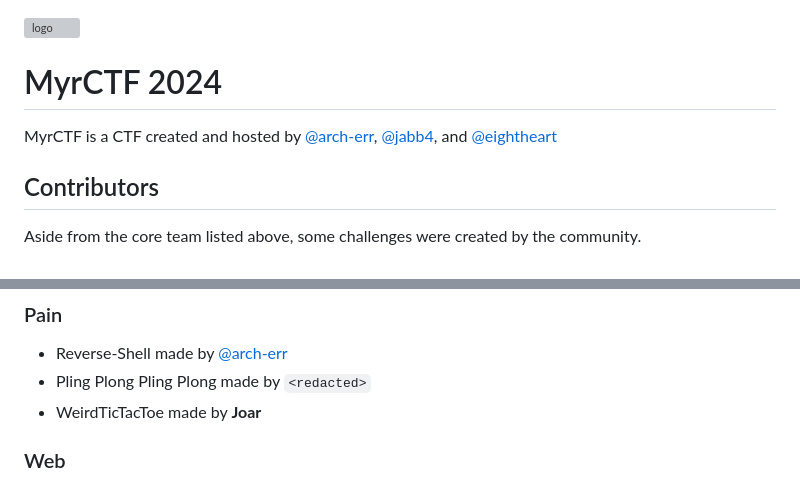
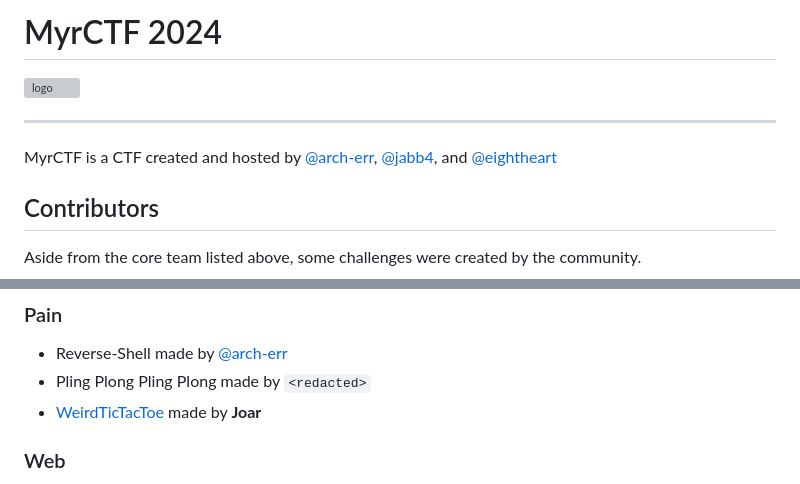
Before and after one commit to arch-err/MyrCTF-2024-Public, a Markdown page: README.md, 2 parts joined by grey strips. Rendered like a GitHub page; grey boxes are pictures that could not be loaded.

```diff
--- a/README.md
+++ b/README.md
@@ -1,9 +1,9 @@
+# MyrCTF 2024
+
 ![logo](./Assets/Banner.png)
 
-# MyrCTF 2024
-
+---
 MyrCTF is a CTF created and hosted by [@arch-err](https://github.com/arch-err), [@jabb4](https://github.com/jabb4), and [@eightheart](https://github.com/eightheart)
-
 
 
 ## Contributors
@@ -39,7 +39,7 @@ We have tried to make most of the challenges accessible/playable from the conten
 ### Pain
 - Reverse-Shell made by [@arch-err](https://github.com/arch-err)
 - Pling Plong Pling Plong made by `<redacted>`
-- WeirdTicTacToe made by **Joar**
+- [WeirdTicTacToe](./Challenges/WeirdTicTacToe) made by **Joar**
 
 
 ### Web
```
